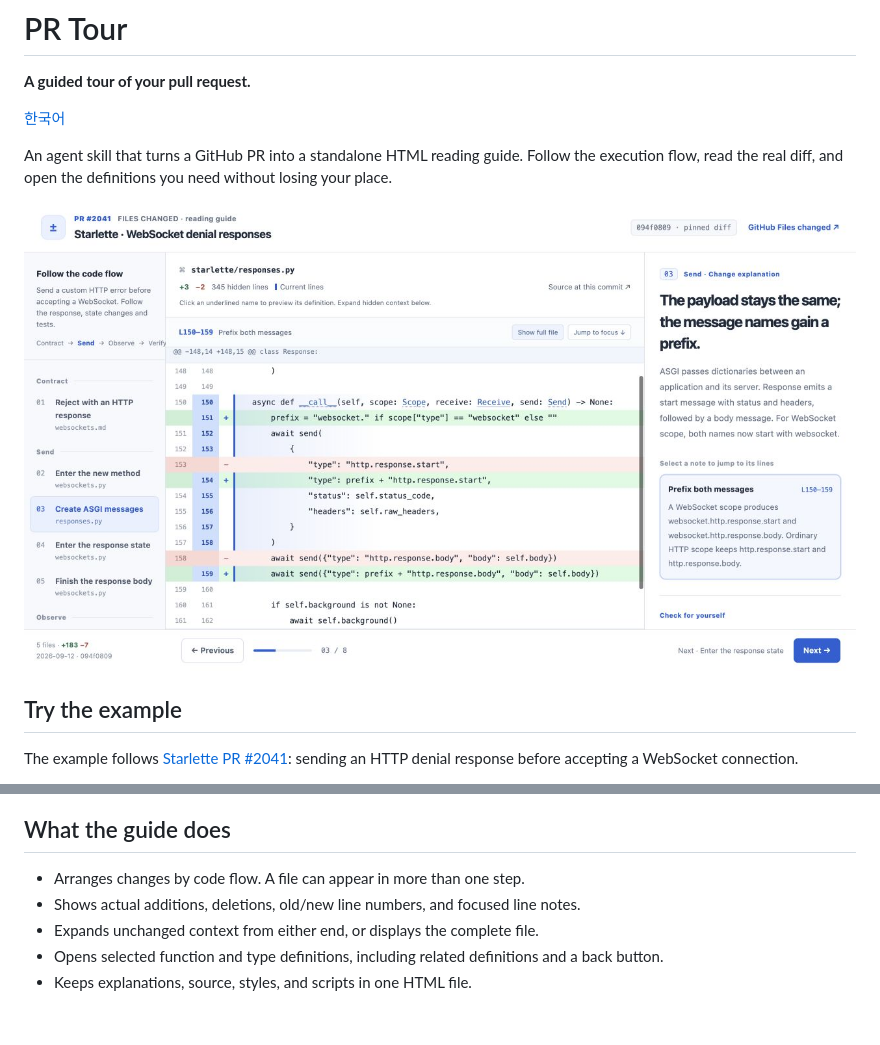
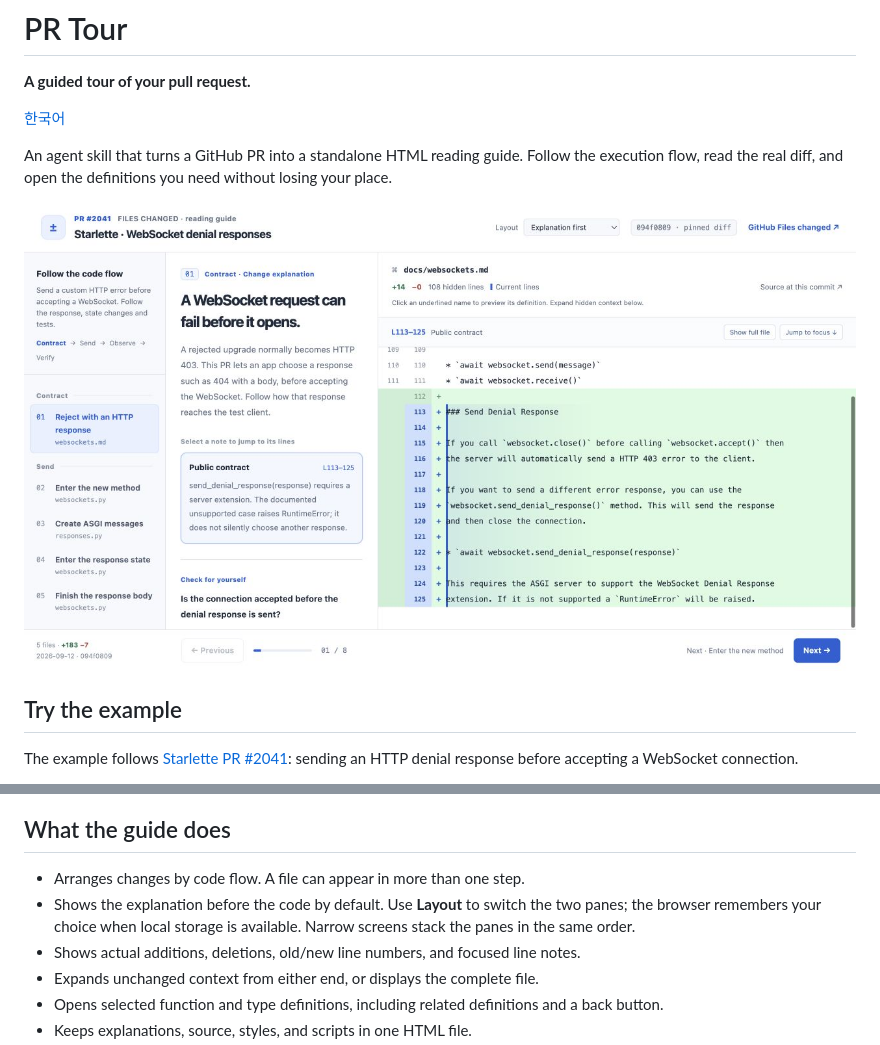
Before and after one commit to YunSinLee/pr-tour, a Markdown page: README.md, 2 parts joined by grey strips. GitHub-like rendering; pictures changed too: docs/preview.png; blank space fills up the shorter version.

```diff
--- a/README.md
+++ b/README.md
@@ -69,6 +69,7 @@ The agent reads the pinned source, authors the reading order and explanations, t
 ## What the guide does
 
 - Arranges changes by code flow. A file can appear in more than one step.
+- Shows the explanation before the code by default. Use **Layout** to switch the two panes; the browser remembers your choice when local storage is available. Narrow screens stack the panes in the same order.
 - Shows actual additions, deletions, old/new line numbers, and focused line notes.
 - Expands unchanged context from either end, or displays the complete file.
 - Opens selected function and type definitions, including related definitions and a back button.
```
Also changed, not shown: README.ko.md (+1 -0 lines), skills/pr-tour/SKILL.md (+2 -1 lines), 6 other files.
